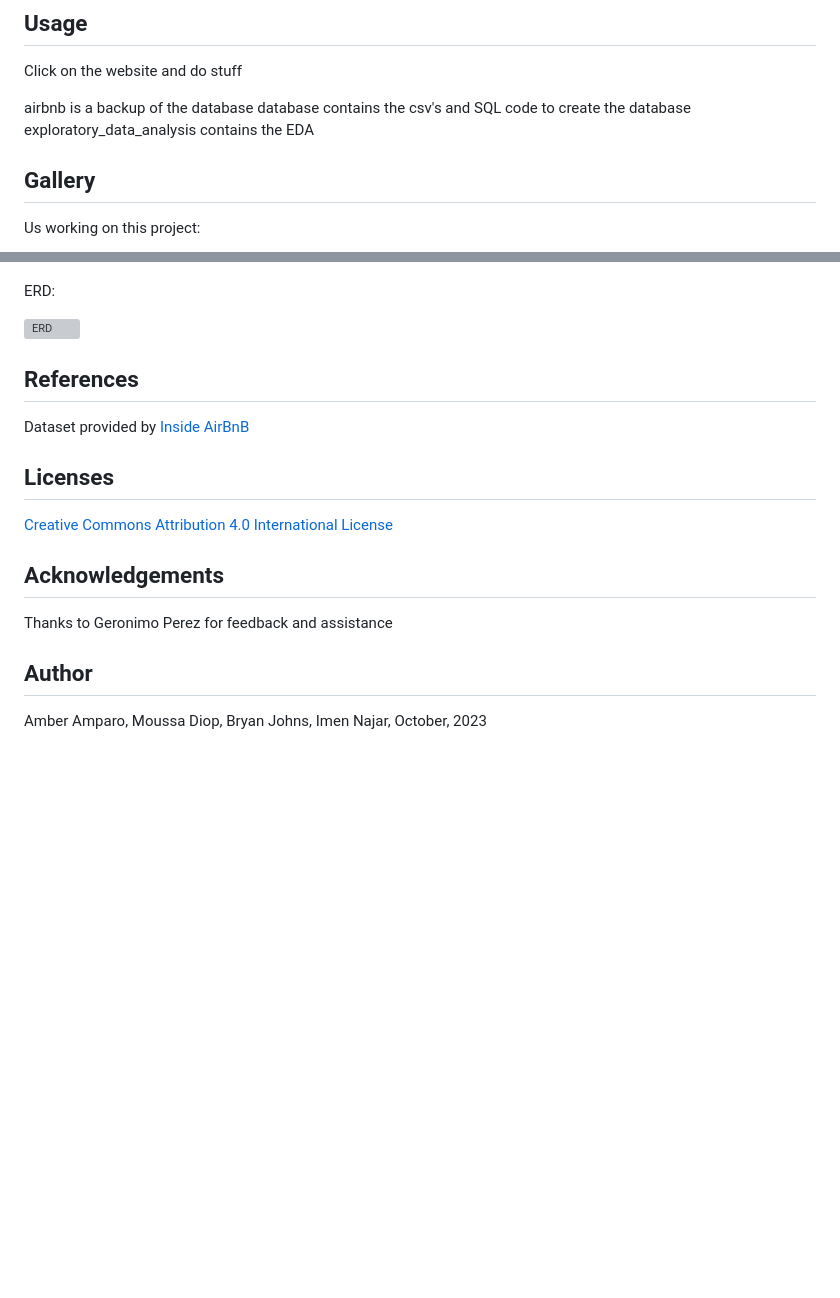
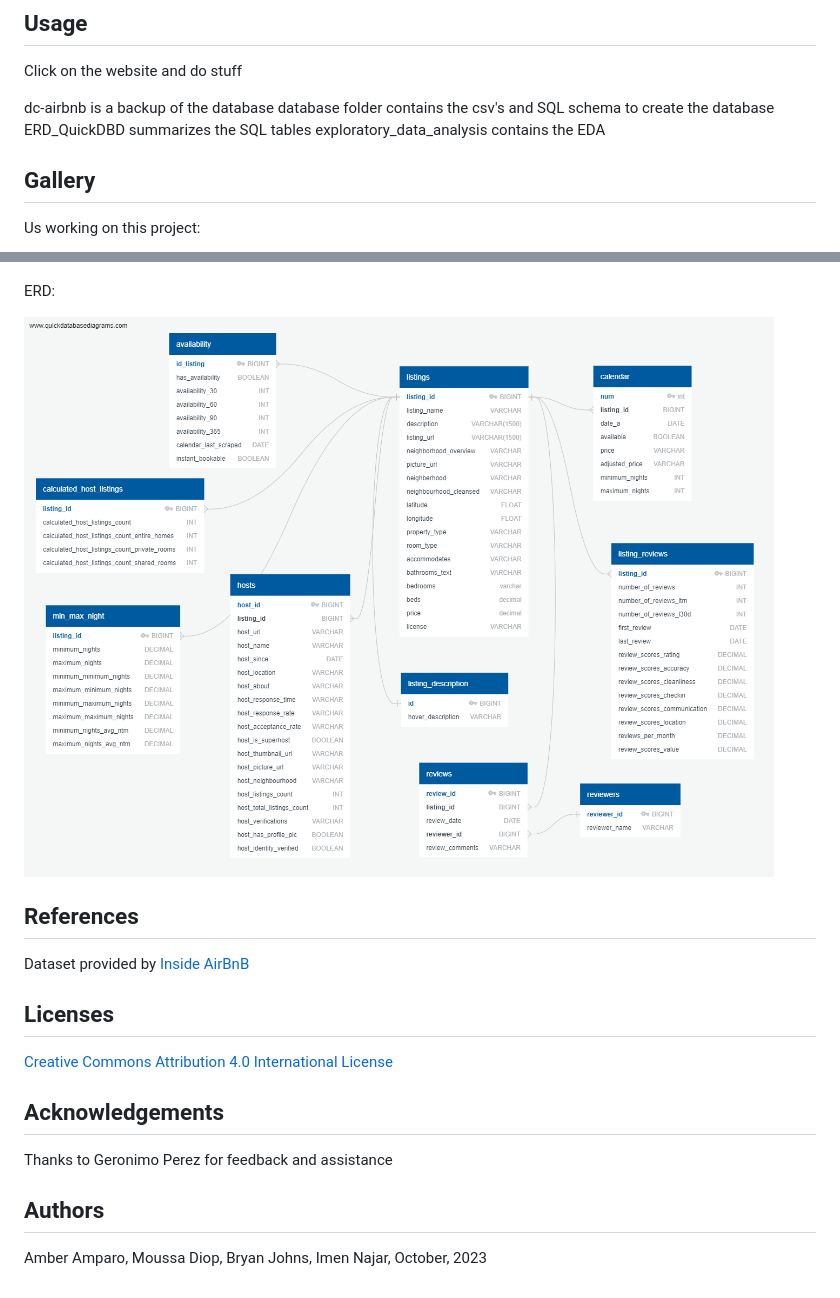
Before and after one commit to johbry17/GW-Project-3, a Markdown page: README.md, 2 parts joined by grey strips. Rendered like a GitHub page; pictures changed too: static/images/ERD_AirBnB.png (added); blank space fills up the shorter version; grey boxes are pictures that could not be loaded.

```diff
--- a/README.md
+++ b/README.md
@@ -18,8 +18,9 @@ We expose the shady underworld of AirBnB
 ## Usage
 Click on the website and do stuff
 
-airbnb is a backup of the database
-database contains the csv's and SQL code to create the database
+dc-airbnb is a backup of the database
+database folder contains the csv's and SQL schema to create the database
+ERD_QuickDBD summarizes the SQL tables
 exploratory_data_analysis contains the EDA
 
 ## Gallery
@@ -34,7 +35,7 @@ Our mental health:
 
 ERD:
 
-![ERD](./static/images/airbnb_erd.png)
+![ERD](./static/images/ERD_AirBnB.png)
 
 
 ## References
@@ -49,5 +50,6 @@ Dataset provided by [Inside AirBnB](http://insideairbnb.com/about/)
 
 Thanks to Geronimo Perez for feedback and assistance
 
-## Author
+## Authors
+
 Amber Amparo, Moussa Diop, Bryan Johns, Imen Najar, October, 2023
```
Also changed, not shown: 11 other files.
